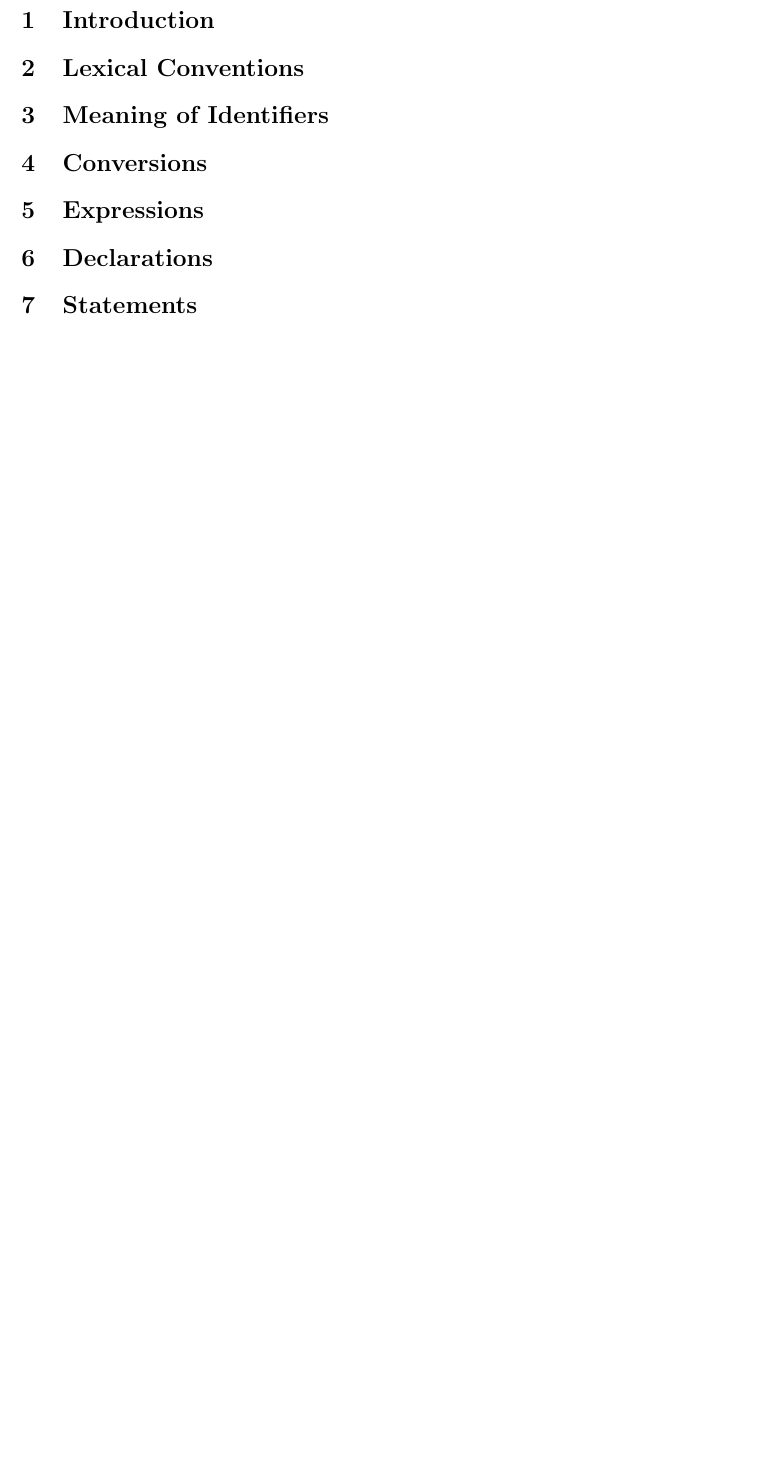
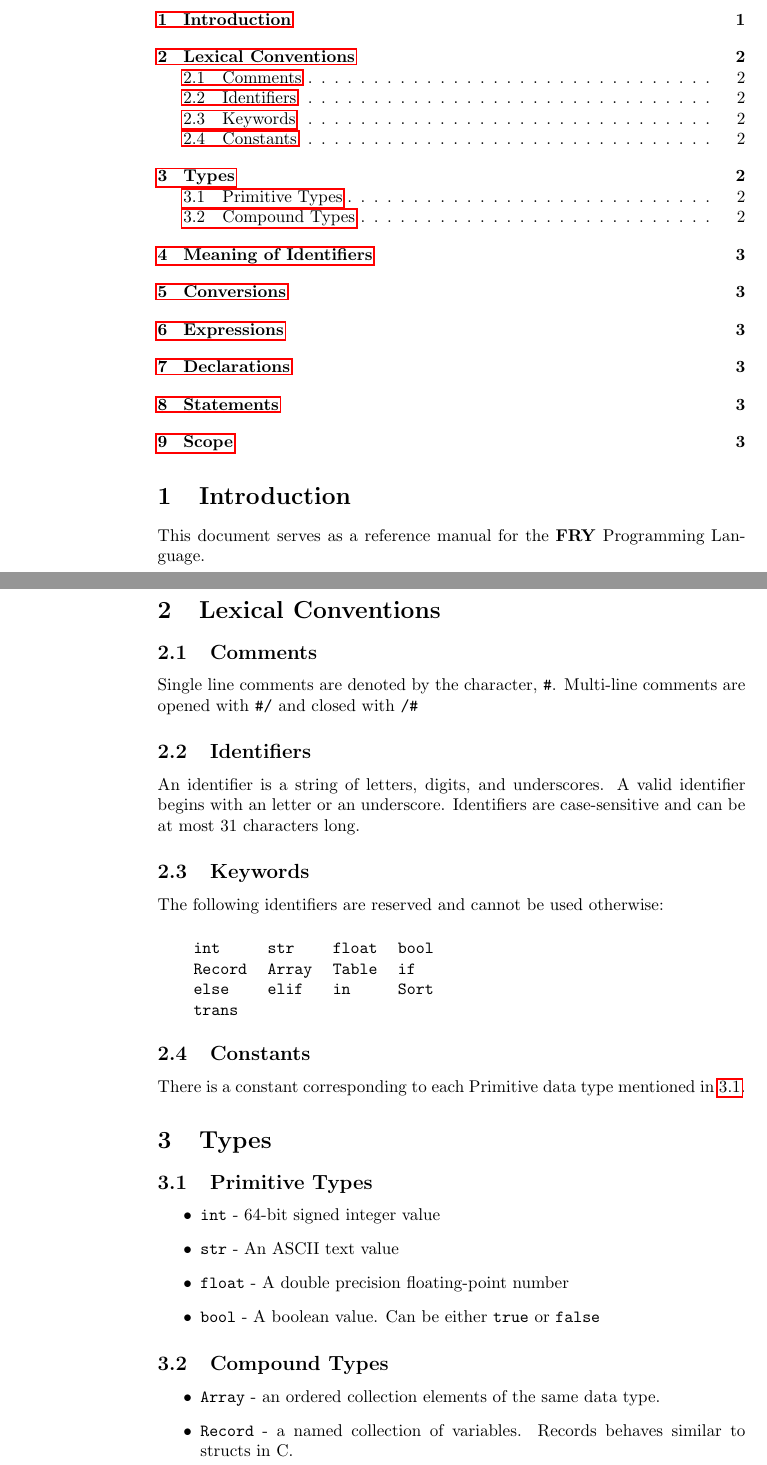
Before and after one commit to tcdevoe/FRY-lang, a LaTeX document (Documentation/FRY_LanguageReference.tex): part of the page before the commit and two parts of pages 1 and 2 of 3 after it, the two joined at a grey line, cut so that both start at the same text, the shorter picture padded with empty space. Compiled offline with pdfLaTeX.

Commit message:
Started adding in the language reference information

```diff
--- a/Documentation/FRY_LanguageReference.tex
+++ b/Documentation/FRY_LanguageReference.tex
@@ -1,7 +1,7 @@
 \documentclass{article}
 \usepackage{listings}
 \usepackage{color}
-\usepackage[margin=0.75in]{geometry}
+\usepackage{hyperref}
 
 % Default fixed font does not support bold face
 \DeclareFixedFont{\ttb}{T1}{txtt}{bx}{n}{10} % for bold
@@ -36,7 +38,57 @@ breaklines=true
 \section{Introduction}
+This document serves as a reference manual for the \textbf{FRY} Programming Language.
+
 
 \section{Lexical Conventions}
 % In C sections are Tokens, Comments, Identifiers, Keywords, Constants
+
+\subsection{Comments}
+Single line comments are denoted by the character, \texttt{\#}. Multi-line comments are opened with \texttt{\#/} and closed with \texttt{/\#}
+
+\subsection{Identifiers}
+An identifier is a string of letters, digits, and underscores. A valid identifier begins with an letter or an underscore. Identifiers are case-sensitive and can be at most 31 characters long.
+
+\subsection{Keywords}
+
+The following identifiers are reserved and cannot be used otherwise:
+
+\vspace{5 mm}
+\texttt{%
+\begin{tabular}{ l l l l }
+int & str & float & bool  \\
+Record & Array & Table & if \\
+else & elif & in & Sort \\
+trans
+\end{tabular}
+}
+
+\subsection{Constants}
+There is a constant corresponding to each Primitive data type mentioned in \ref{sec:prims}.
+
+\section{Types}
+\subsection{Primitive Types}
+\label{sec:prims}
+\begin{itemize}
+% Add in some examples after each
+\item \texttt{int} - 64-bit signed integer value
+
+\item \texttt{str} - An ASCII text value
+
+\item \texttt{float} - A double precision floating-point number
+
+\item \texttt{bool} - A boolean value. Can be either \texttt{true} or \texttt{false}
+
+\end{itemize}
+
+\subsection{Compound Types}
+
+\begin{itemize}
+
+\item \texttt{Array} - an ordered collection elements of the same data type.
+% Work on Record phrasing
+\item \texttt{Record} - a named collection of variables. Records behaves similar to structs in C.
+
+\end{itemize}
 
 \section{Meaning of Identifiers}
 
```
Also changed, not shown: Documentation/FRY_LanguageReference.pdf, Documentation/FRY_LanguageReference.tex (2 more changed lines).
